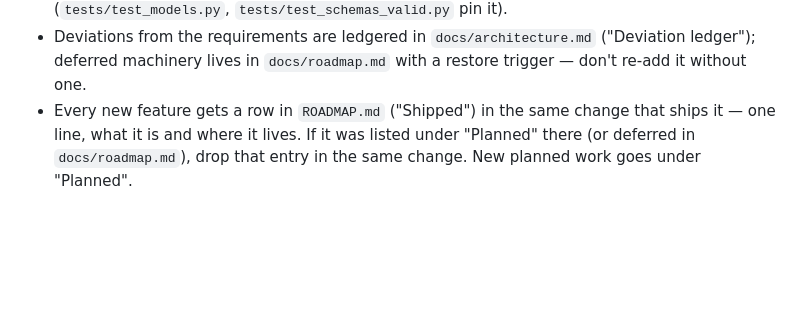
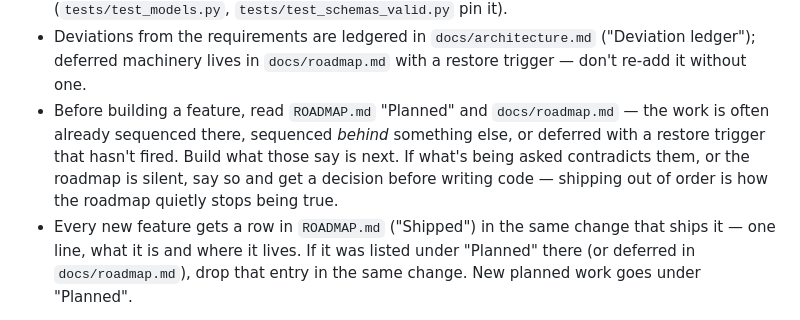
Before and after one commit to agentalec/agent_hq, a Markdown page: CLAUDE.md, the part around the change. GitHub-like rendering; blank space fills up the shorter version.

Commit message:
docs: check the roadmap before building, not just after (#28)
CLAUDE.md said to log a feature in ROADMAP.md once it ships, but nothing
said to read it first -- so work could get built that the roadmap had
sequenced behind something else, or deferred with a restore trigger that
never fired. The two roadmap rules now sit together as before and after.

Co-authored-by: Gigin George <mail.gigin@gmail.com>
Co-authored-by: Claude Opus 5 (1M context) <noreply@anthropic.com>

```diff
--- a/CLAUDE.md
+++ b/CLAUDE.md
@@ -105,6 +105,12 @@ CI (`.github/workflows/ci.yml`) runs all five; a change isn't done until all pas
 - Deviations from the requirements are ledgered in `docs/architecture.md`
   ("Deviation ledger"); deferred machinery lives in `docs/roadmap.md` with a
   restore trigger — don't re-add it without one.
+- Before building a feature, read `ROADMAP.md` "Planned" and
+  `docs/roadmap.md` — the work is often already sequenced there, sequenced
+  *behind* something else, or deferred with a restore trigger that hasn't
+  fired. Build what those say is next. If what's being asked contradicts
+  them, or the roadmap is silent, say so and get a decision before writing
+  code — shipping out of order is how the roadmap quietly stops being true.
 - Every new feature gets a row in `ROADMAP.md` ("Shipped") in the same
   change that ships it — one line, what it is and where it lives. If it was
   listed under "Planned" there (or deferred in `docs/roadmap.md`), drop that
```
